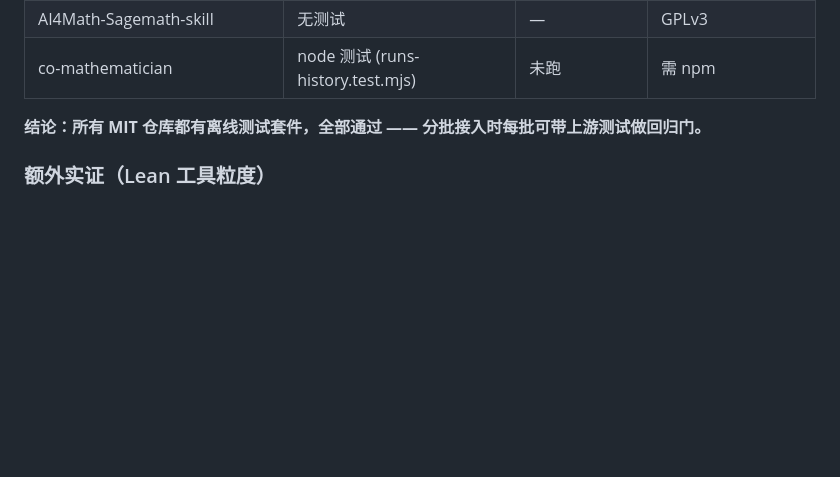
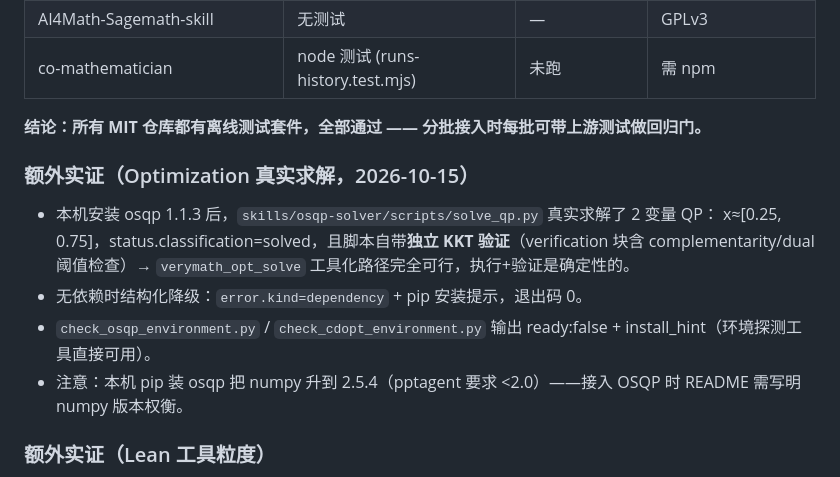
Before and after one commit to LouisUltra/dsh-verymath, a Markdown page: docs/integration-matrix.md, the part around the change. Drawn GitHub-style; blank space fills up the shorter version.

Commit message:
docs: matrix v1.1 — real OSQP solve+KKT verification, graceful dependency degradation evidence

```diff
--- a/docs/integration-matrix.md
+++ b/docs/integration-matrix.md
@@ -60,6 +60,15 @@
 
 **结论：所有 MIT 仓库都有离线测试套件，全部通过 —— 分批接入时每批可带上游测试做回归门。**
 
+### 额外实证（Optimization 真实求解，2026-10-15）
+
+- 本机安装 osqp 1.1.3 后，`skills/osqp-solver/scripts/solve_qp.py` 真实求解了 2 变量 QP：
+  x≈[0.25, 0.75]，status.classification=solved，且脚本自带**独立 KKT 验证**（verification 块含
+  complementarity/dual 阈值检查）→ `verymath_opt_solve` 工具化路径完全可行，执行+验证是确定性的。
+- 无依赖时结构化降级：`error.kind=dependency` + pip 安装提示，退出码 0。
+- `check_osqp_environment.py` / `check_cdopt_environment.py` 输出 ready:false + install_hint（环境探测工具直接可用）。
+- 注意：本机 pip 装 osqp 把 numpy 升到 2.5.4（pptagent 要求 <2.0）——接入 OSQP 时 README 需写明 numpy 版本权衡。
+
 ### 额外实证（Lean 工具粒度）
 
 - `ai4m_lean.py detect-sorry --file x.lean` **无需 Lean 环境**（纯文本分析）：检测 sorry/admit/axiom，
```
